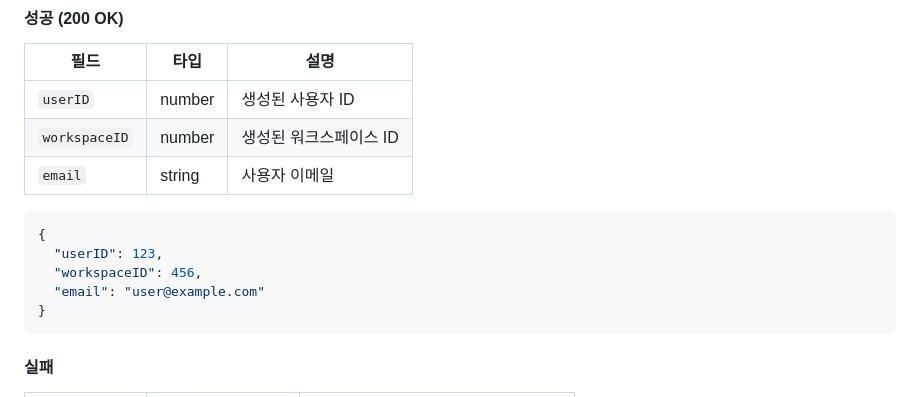
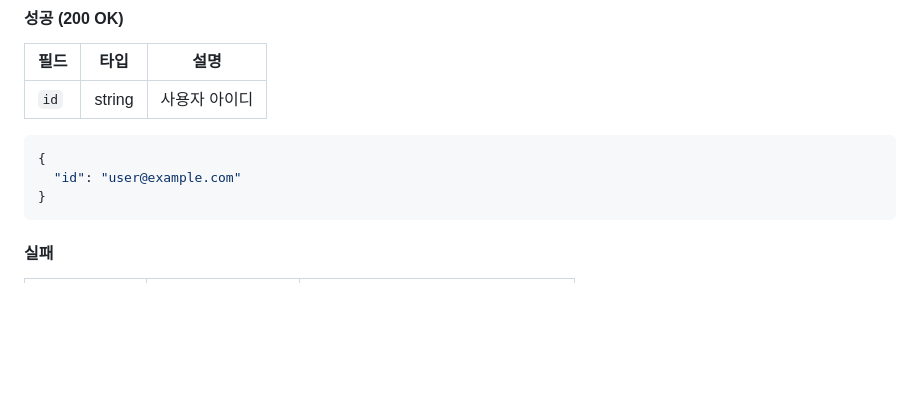
Before and after one commit to plumhj/share, a Markdown page: 외부연동.md, the part around the change. Rendered like a GitHub page; blank space fills up the shorter version.

Commit message:
Modify success response fields in 외부연동.md
Updated response fields for success case in external integration documentation.

````diff
--- a/외부연동.md
+++ b/외부연동.md
@@ -71,15 +71,11 @@ API Key는 사전에 발급받아야 하며, 각 연동처(Source)별로 고유
 
 | 필드 | 타입 | 설명 |
 |-----|------|------|
-| `userID` | number | 생성된 사용자 ID |
-| `workspaceID` | number | 생성된 워크스페이스 ID |
-| `email` | string | 사용자 이메일 |
+| `id` | string | 사용자 아이디 |
 
 ```json
 {
-  "userID": 123,
-  "workspaceID": 456,
-  "email": "user@example.com"
+  "id": "user@example.com"
 }
 ```
 
````
